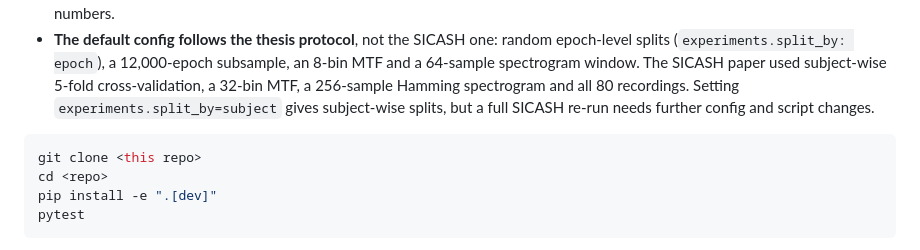
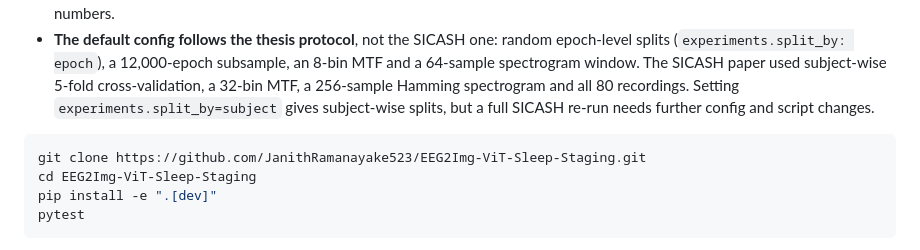
Before and after one commit to JanithRamanayake523/EEG2Img-ViT-Sleep-Staging, a Markdown page: README.md, the part around the change. GitHub-like rendering.

Commit message:
Use the repository's new URL in the README clone command

````diff
--- a/README.md
+++ b/README.md
@@ -75,8 +75,8 @@ Please read this before running anything.
 - **The default config follows the thesis protocol**, not the SICASH one: random epoch-level splits (`experiments.split_by: epoch`), a 12,000-epoch subsample, an 8-bin MTF and a 64-sample spectrogram window. The SICASH paper used subject-wise 5-fold cross-validation, a 32-bin MTF, a 256-sample Hamming spectrogram and all 80 recordings. Setting `experiments.split_by=subject` gives subject-wise splits, but a full SICASH re-run needs further config and script changes.
 
 ```bash
-git clone <this repo>
-cd <repo>
+git clone https://github.com/JanithRamanayake523/EEG2Img-ViT-Sleep-Staging.git
+cd EEG2Img-ViT-Sleep-Staging
 pip install -e ".[dev]"
 pytest
 ```
````
